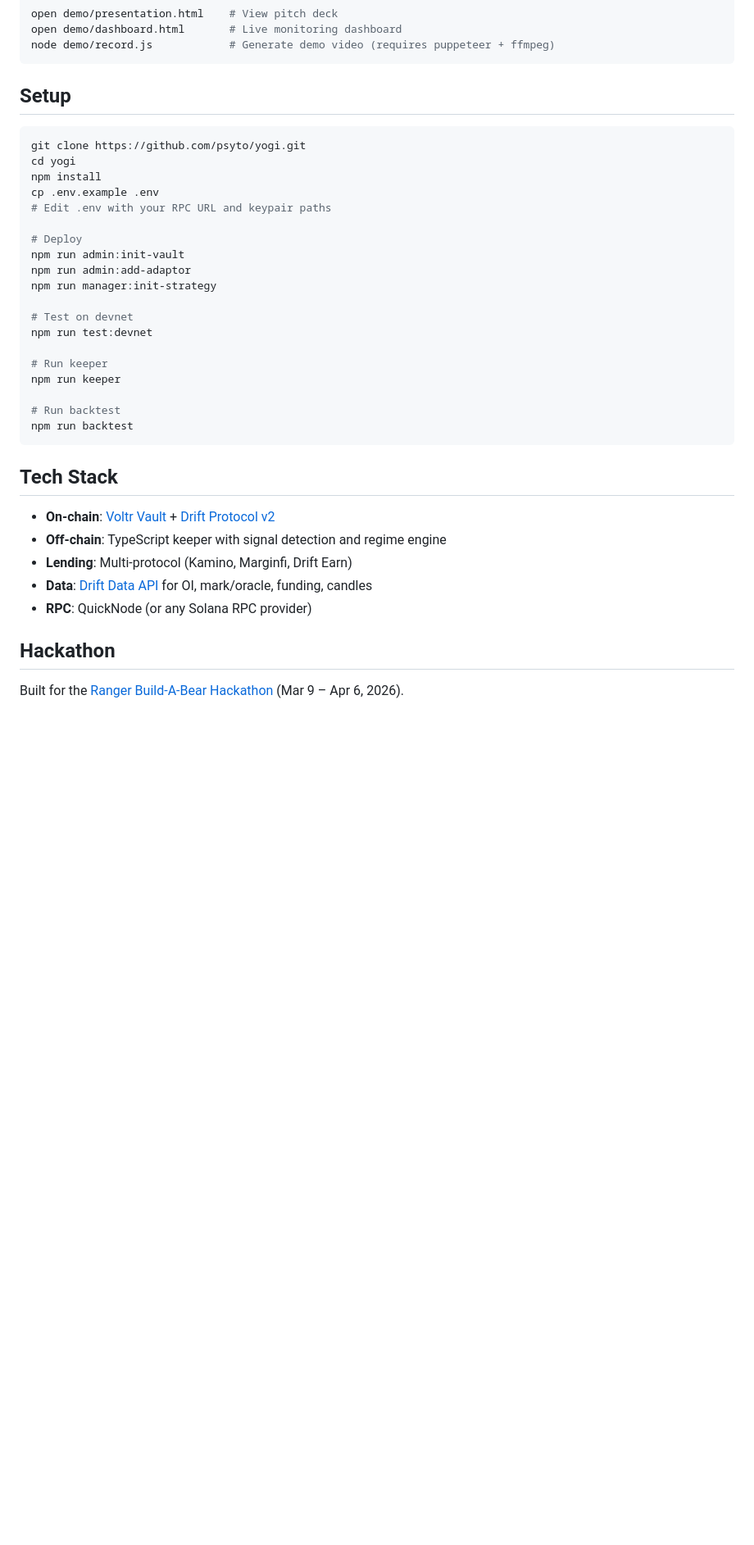
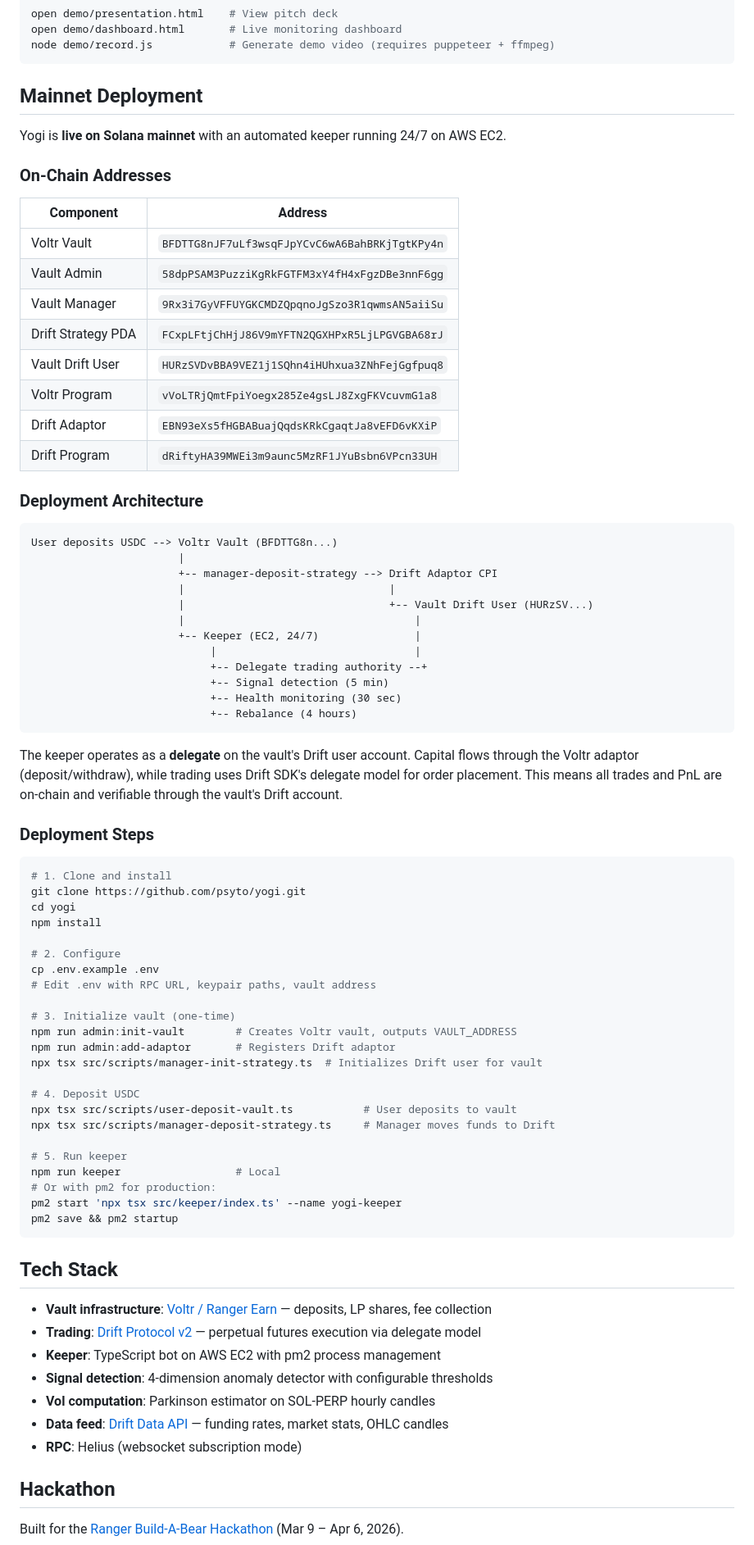
Before and after one commit to psyto/yogi, a Markdown page: README.md, the part around one of its changes. Shown at 82% size. Rendered like a GitHub page; blank space fills up the shorter version.

Commit message:
docs: update README and STRATEGY with mainnet deployment details
- Add on-chain addresses table (vault, admin, manager, strategy, Drift user)
- Add deployment architecture diagram showing delegate trading model
- Update deployment steps with full vault init + deposit + keeper flow
- Update tech stack (Helius websocket, EC2 pm2, delegate model)
- Update STRATEGY.md execution flow with delegate trading
- Update known limitations (signal detection now live on mainnet)

Co-Authored-By: Claude Opus 4.6 (1M context) <noreply@anthropic.com>

````diff
--- a/README.md
+++ b/README.md
@@ -206,37 +206,79 @@ open demo/dashboard.html       # Live monitoring dashboard
 node demo/record.js            # Generate demo video (requires puppeteer + ffmpeg)
 ```
 
-## Setup
+## Mainnet Deployment
+
+Yogi is **live on Solana mainnet** with an automated keeper running 24/7 on AWS EC2.
+
+### On-Chain Addresses
+
+| Component | Address |
+|-----------|---------|
+| Voltr Vault | `BFDTTG8nJF7uLf3wsqFJpYCvC6wA6BahBRKjTgtKPy4n` |
+| Vault Admin | `58dpPSAM3PuzziKgRkFGTFM3xY4fH4xFgzDBe3nnF6gg` |
+| Vault Manager | `9Rx3i7GyVFFUYGKCMDZQpqnoJgSzo3R1qwmsAN5aiiSu` |
+| Drift Strategy PDA | `FCxpLFtjChHjJ86V9mYFTN2QGXHPxR5LjLPGVGBA68rJ` |
+| Vault Drift User | `HURzSVDvBBA9VEZ1j1SQhn4iHUhxua3ZNhFejGgfpuq8` |
+| Voltr Program | `vVoLTRjQmtFpiYoegx285Ze4gsLJ8ZxgFKVcuvmG1a8` |
+| Drift Adaptor | `EBN93eXs5fHGBABuajQqdsKRkCgaqtJa8vEFD6vKXiP` |
+| Drift Program | `dRiftyHA39MWEi3m9aunc5MzRF1JYuBsbn6VPcn33UH` |
+
+### Deployment Architecture
+
+```
+User deposits USDC --> Voltr Vault (BFDTTG8n...)
+                       |
+                       +-- manager-deposit-strategy --> Drift Adaptor CPI
+                       |                                |
+                       |                                +-- Vault Drift User (HURzSV...)
+                       |                                    |
+                       +-- Keeper (EC2, 24/7)               |
+                            |                               |
+                            +-- Delegate trading authority --+
+                            +-- Signal detection (5 min)
+                            +-- Health monitoring (30 sec)
+                            +-- Rebalance (4 hours)
+```
+
+The keeper operates as a **delegate** on the vault's Drift user account. Capital flows through the Voltr adaptor (deposit/withdraw), while trading uses Drift SDK's delegate model for order placement. This means all trades and PnL are on-chain and verifiable through the vault's Drift account.
+
+### Deployment Steps
 
 ```bash
+# 1. Clone and install
 git clone https://github.com/psyto/yogi.git
 cd yogi
 npm install
+
+# 2. Configure
 cp .env.example .env
-# Edit .env with your RPC URL and keypair paths
+# Edit .env with RPC URL, keypair paths, vault address
 
-# Deploy
-npm run admin:init-vault
-npm run admin:add-adaptor
-npm run manager:init-strategy
+# 3. Initialize vault (one-time)
+npm run admin:init-vault        # Creates Voltr vault, outputs VAULT_ADDRESS
+npm run admin:add-adaptor       # Registers Drift adaptor
+npx tsx src/scripts/manager-init-strategy.ts  # Initializes Drift user for vault
 
-# Test on devnet
-npm run test:devnet
+# 4. Deposit USDC
+npx tsx src/scripts/user-deposit-vault.ts           # User deposits to vault
+npx tsx src/scripts/manager-deposit-strategy.ts     # Manager moves funds to Drift
 
-# Run keeper
-npm run keeper
-
-# Run backtest
-npm run backtest
+# 5. Run keeper
+npm run keeper                  # Local
+# Or with pm2 for production:
+pm2 start 'npx tsx src/keeper/index.ts' --name yogi-keeper
+pm2 save && pm2 startup
 ```
 
 ## Tech Stack
 
-- **On-chain**: [Voltr Vault](https://docs.ranger.finance) + [Drift Protocol v2](https://docs.drift.trade)
-- **Off-chain**: TypeScript keeper with signal detection and regime engine
-- **Lending**: Multi-protocol (Kamino, Marginfi, Drift Earn)
-- **Data**: [Drift Data API](https://data.api.drift.trade) for OI, mark/oracle, funding, candles
-- **RPC**: QuickNode (or any Solana RPC provider)
+- **Vault infrastructure**: [Voltr / Ranger Earn](https://vaults.ranger.finance) — deposits, LP shares, fee collection
+- **Trading**: [Drift Protocol v2](https://docs.drift.trade) — perpetual futures execution via delegate model
+- **Keeper**: TypeScript bot on AWS EC2 with pm2 process management
+- **Signal detection**: 4-dimension anomaly detector with configurable thresholds
+- **Vol computation**: Parkinson estimator on SOL-PERP hourly candles
+- **Data feed**: [Drift Data API](https://data.api.drift.trade) — funding rates, market stats, OHLC candles
+- **RPC**: Helius (websocket subscription mode)
 
 ## Hackathon
 
````
Also changed, not shown: other parts of README.md (+4 -3 lines), docs/STRATEGY.md (+18 -17 lines).
